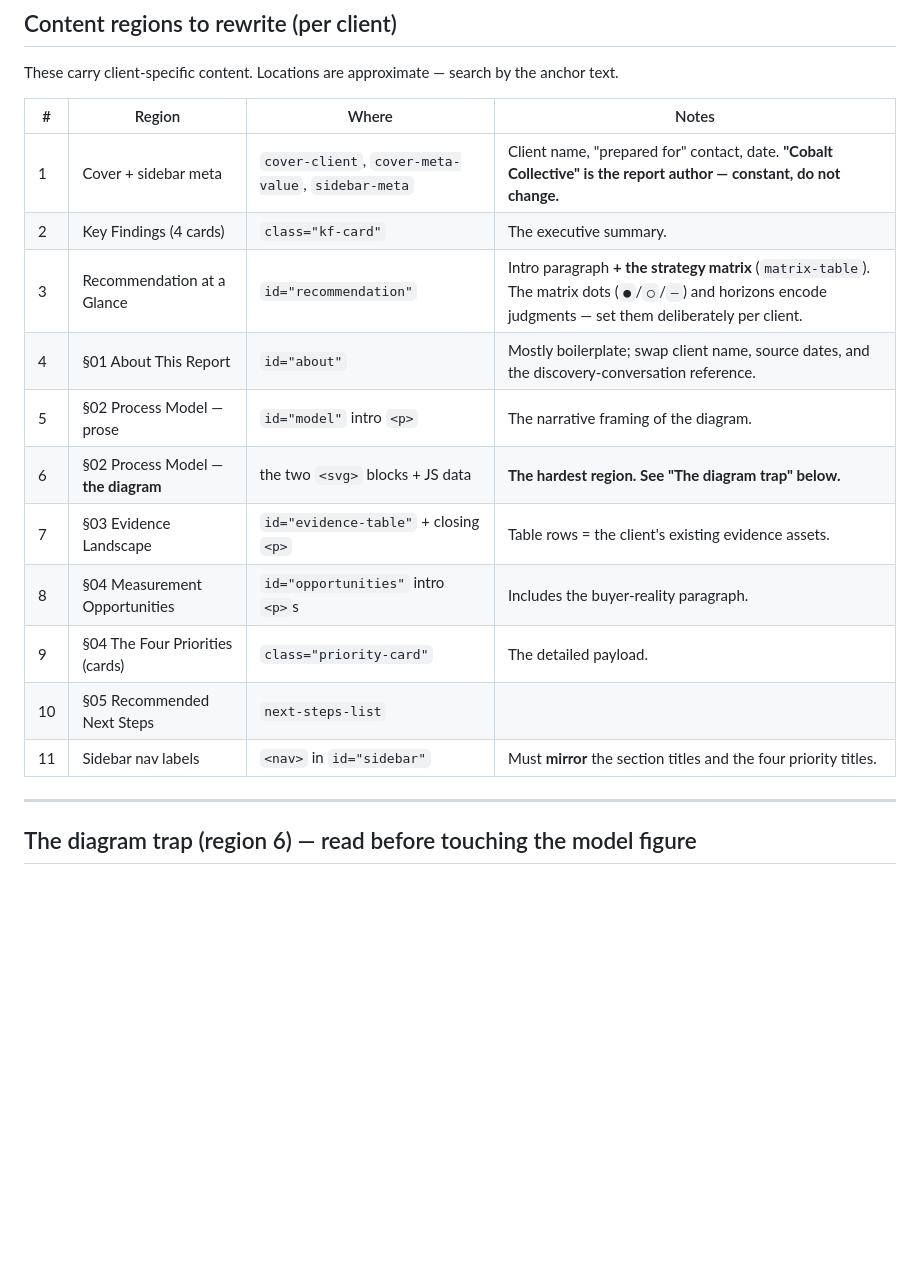
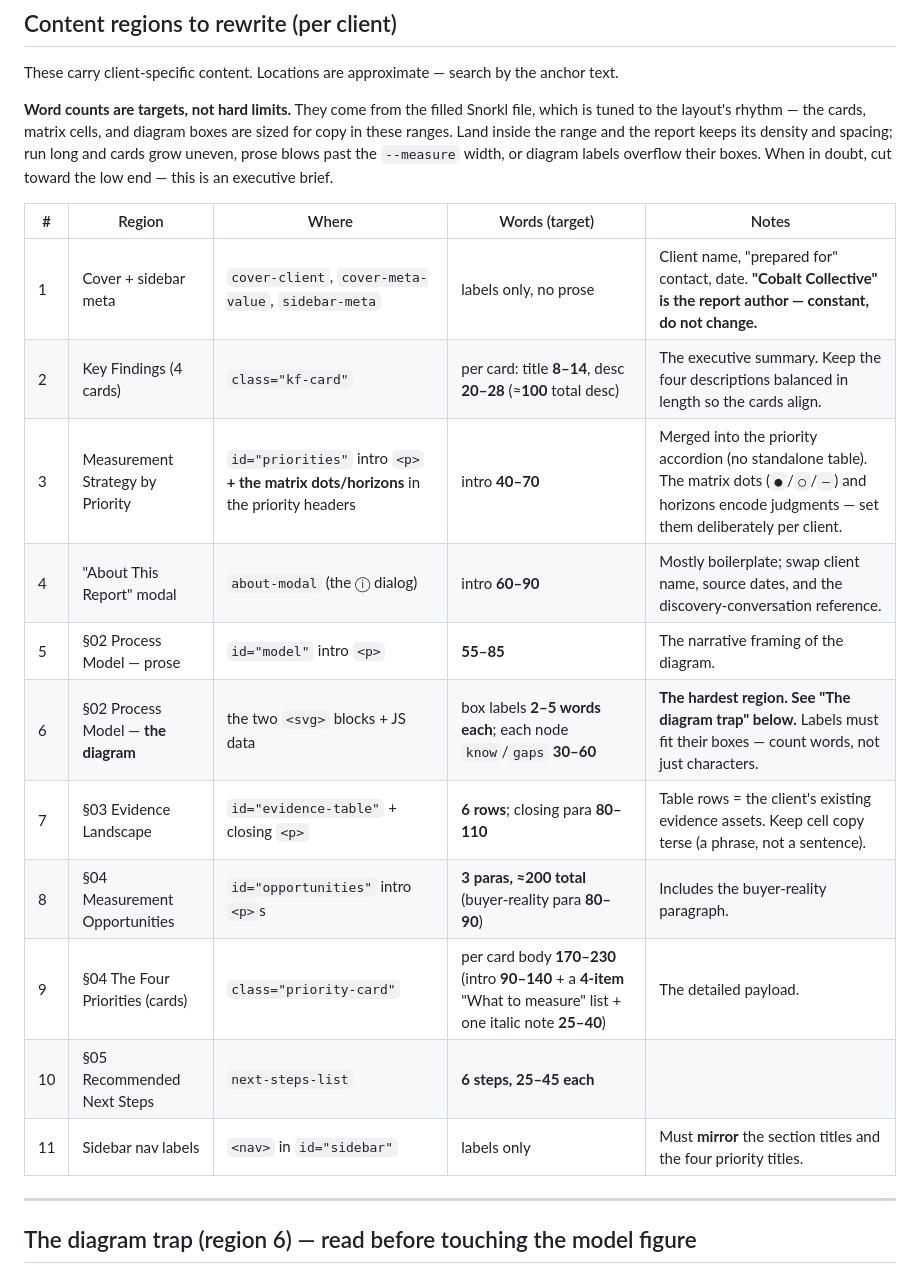
Before and after one commit to clark244/snorkl-ima, a Markdown page: GENERATION.md, the part around the change. Drawn GitHub-style; blank space fills up the shorter version.

Commit message:
Add per-section word-count targets to GENERATION.md
Derive target ranges from the filled Snorkl copy and note they track
the layout's rhythm. Also fix two stale region anchors (priorities
accordion, about modal).

Co-Authored-By: Claude Opus 4.8 (1M context) <noreply@anthropic.com>

```diff
--- a/GENERATION.md
+++ b/GENERATION.md
@@ -46,19 +46,25 @@ CSS, JS logic, SVG geometry) is hard-won and identical for every client — neve
 
 These carry client-specific content. Locations are approximate — search by the anchor text.
 
-| # | Region | Where | Notes |
-|---|--------|-------|-------|
-| 1 | Cover + sidebar meta | `cover-client`, `cover-meta-value`, `sidebar-meta` | Client name, "prepared for" contact, date. **"Cobalt Collective" is the report author — constant, do not change.** |
-| 2 | Key Findings (4 cards) | `class="kf-card"` | The executive summary. |
-| 3 | Recommendation at a Glance | `id="recommendation"` | Intro paragraph **+ the strategy matrix** (`matrix-table`). The matrix dots (`●`/`○`/`–`) and horizons encode judgments — set them deliberately per client. |
-| 4 | §01 About This Report | `id="about"` | Mostly boilerplate; swap client name, source dates, and the discovery-conversation reference. |
-| 5 | §02 Process Model — prose | `id="model"` intro `<p>` | The narrative framing of the diagram. |
-| 6 | §02 Process Model — **the diagram** | the two `<svg>` blocks + JS data | **The hardest region. See "The diagram trap" below.** |
-| 7 | §03 Evidence Landscape | `id="evidence-table"` + closing `<p>` | Table rows = the client's existing evidence assets. |
-| 8 | §04 Measurement Opportunities | `id="opportunities"` intro `<p>`s | Includes the buyer-reality paragraph. |
-| 9 | §04 The Four Priorities (cards) | `class="priority-card"` | The detailed payload. |
-| 10 | §05 Recommended Next Steps | `next-steps-list` | |
-| 11 | Sidebar nav labels | `<nav>` in `id="sidebar"` | Must **mirror** the section titles and the four priority titles. |
+**Word counts are targets, not hard limits.** They come from the filled Snorkl file, which
+is tuned to the layout's rhythm — the cards, matrix cells, and diagram boxes are sized for
+copy in these ranges. Land inside the range and the report keeps its density and spacing;
+run long and cards grow uneven, prose blows past the `--measure` width, or diagram labels
+overflow their boxes. When in doubt, cut toward the low end — this is an executive brief.
+
+| # | Region | Where | Words (target) | Notes |
+|---|--------|-------|----------------|-------|
+| 1 | Cover + sidebar meta | `cover-client`, `cover-meta-value`, `sidebar-meta` | labels only, no prose | Client name, "prepared for" contact, date. **"Cobalt Collective" is the report author — constant, do not change.** |
+| 2 | Key Findings (4 cards) | `class="kf-card"` | per card: title **8–14**, desc **20–28** (≈**100** total desc) | The executive summary. Keep the four descriptions balanced in length so the cards align. |
+| 3 | Measurement Strategy by Priority | `id="priorities"` intro `<p>` **+ the matrix dots/horizons** in the priority headers | intro **40–70** | Merged into the priority accordion (no standalone table). The matrix dots (`●`/`○`/`–`) and horizons encode judgments — set them deliberately per client. |
+| 4 | "About This Report" modal | `about-modal` (the ⓘ dialog) | intro **60–90** | Mostly boilerplate; swap client name, source dates, and the discovery-conversation reference. |
+| 5 | §02 Process Model — prose | `id="model"` intro `<p>` | **55–85** | The narrative framing of the diagram. |
+| 6 | §02 Process Model — **the diagram** | the two `<svg>` blocks + JS data | box labels **2–5 words each**; each node `know`/`gaps` **30–60** | **The hardest region. See "The diagram trap" below.** Labels must fit their boxes — count words, not just characters. |
+| 7 | §03 Evidence Landscape | `id="evidence-table"` + closing `<p>` | **6 rows**; closing para **80–110** | Table rows = the client's existing evidence assets. Keep cell copy terse (a phrase, not a sentence). |
+| 8 | §04 Measurement Opportunities | `id="opportunities"` intro `<p>`s | **3 paras, ≈200 total** (buyer-reality para **80–90**) | Includes the buyer-reality paragraph. |
+| 9 | §04 The Four Priorities (cards) | `class="priority-card"` | per card body **170–230** (intro **90–140** + a **4-item** "What to measure" list + one italic note **25–40**) | The detailed payload. |
+| 10 | §05 Recommended Next Steps | `next-steps-list` | **6 steps, 25–45 each** | |
+| 11 | Sidebar nav labels | `<nav>` in `id="sidebar"` | labels only | Must **mirror** the section titles and the four priority titles. |
 
 ---
 
```
